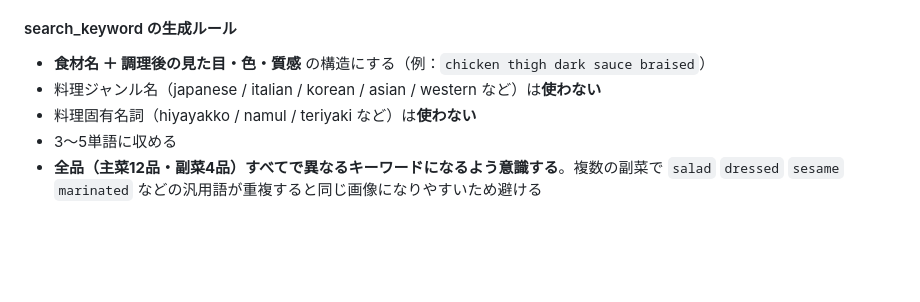
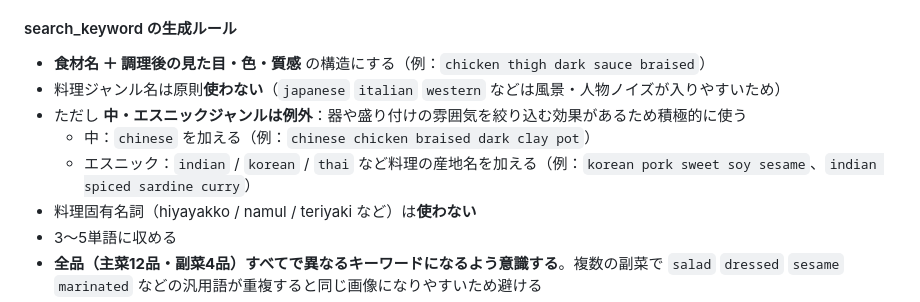
Before and after one commit to pixcel-bit/cook, a Markdown page: CLAUDE.md, the part around the change. Drawn GitHub-style; blank space fills up the shorter version.

Commit message:
search_keywordルール：中・エスニックジャンルのみジャンル名追加を許可
Co-Authored-By: Claude Sonnet 4.6 <noreply@anthropic.com>
Claude-Session: https://claude.ai/code/session_016vrfxPW7ji4sTbpdAkxnyA

```diff
--- a/CLAUDE.md
+++ b/CLAUDE.md
@@ -395,7 +395,10 @@ python3 scripts/fetch_pexels.py
 
 #### search_keyword の生成ルール
 - **食材名 ＋ 調理後の見た目・色・質感** の構造にする（例：`chicken thigh dark sauce braised`）
-- 料理ジャンル名（japanese / italian / korean / asian / western など）は**使わない**
+- 料理ジャンル名は原則**使わない**（`japanese` `italian` `western` などは風景・人物ノイズが入りやすいため）
+- ただし **中・エスニックジャンルは例外**：器や盛り付けの雰囲気を絞り込む効果があるため積極的に使う
+  - 中：`chinese` を加える（例：`chinese chicken braised dark clay pot`）
+  - エスニック：`indian` / `korean` / `thai` など料理の産地名を加える（例：`korean pork sweet soy sesame`、`indian spiced sardine curry`）
 - 料理固有名詞（hiyayakko / namul / teriyaki など）は**使わない**
 - 3〜5単語に収める
 - **全品（主菜12品・副菜4品）すべてで異なるキーワードになるよう意識する**。複数の副菜で `salad` `dressed` `sesame` `marinated` などの汎用語が重複すると同じ画像になりやすいため避ける
```
